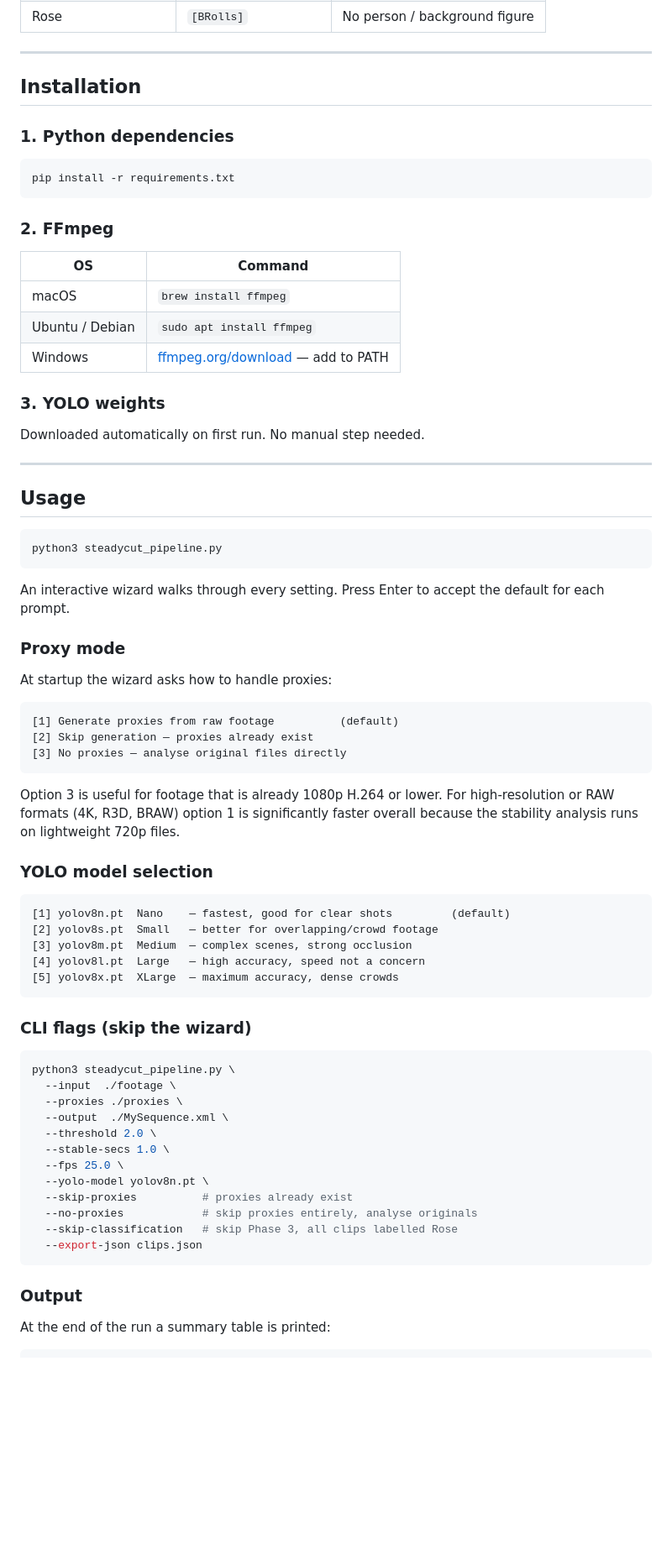
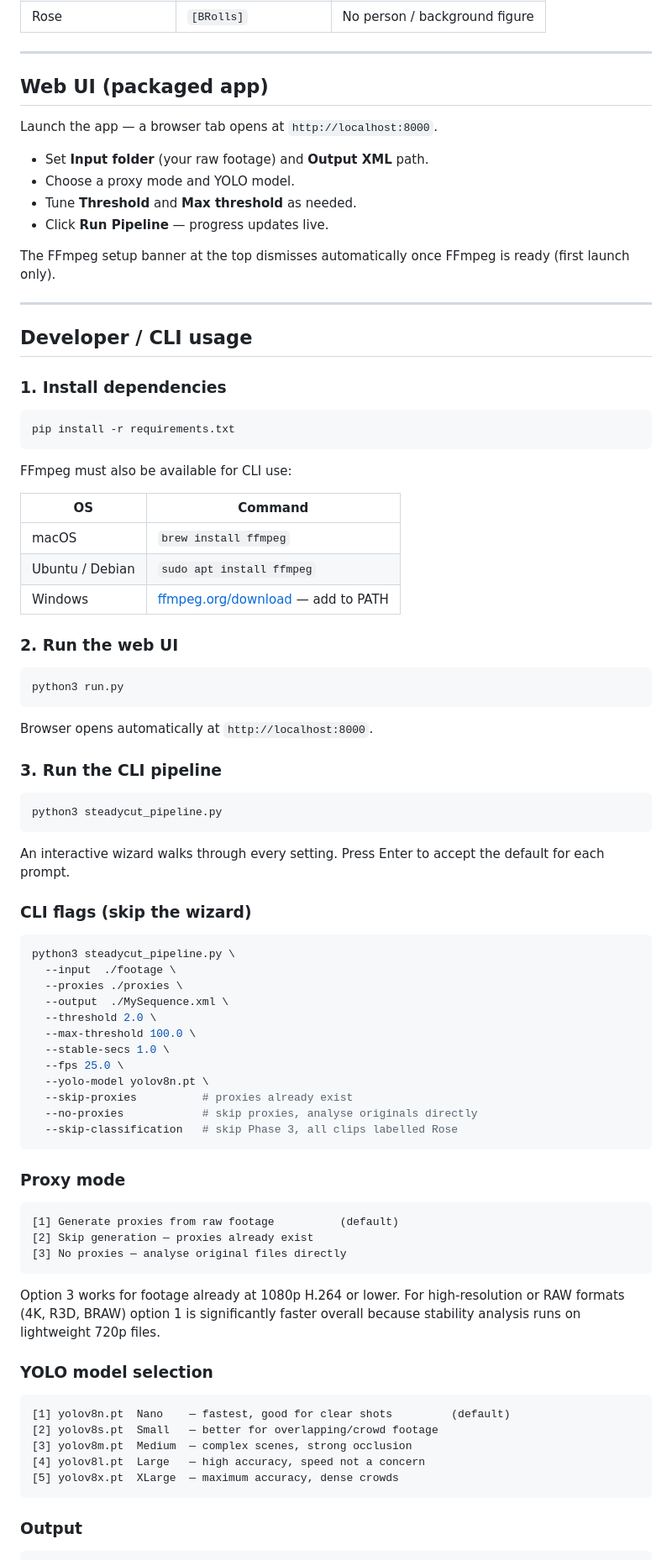
Before and after one commit to Snavy05/premiere-sorter, a Markdown page: README.md, the part around one of its changes. Shown at 84% size. Rendered like a GitHub page; blank space fills up the shorter version.

````diff
--- a/README.md
+++ b/README.md
@@ -25,15 +37,28 @@ SteadyCut runs four phases back-to-back on a folder of raw footage:
 
 ---
 
-## Installation
+## Web UI (packaged app)
 
-### 1. Python dependencies
+Launch the app — a browser tab opens at `http://localhost:8000`.
+
+- Set **Input folder** (your raw footage) and **Output XML** path.
+- Choose a proxy mode and YOLO model.
+- Tune **Threshold** and **Max threshold** as needed.
+- Click **Run Pipeline** — progress updates live.
+
+The FFmpeg setup banner at the top dismisses automatically once FFmpeg is ready (first launch only).
+
+---
+
+## Developer / CLI usage
+
+### 1. Install dependencies
 
 ```bash
 pip install -r requirements.txt
 ```
 
-### 2. FFmpeg
+FFmpeg must also be available for CLI use:
 
 | OS | Command |
 |----|---------|
@@ -41,13 +66,15 @@ pip install -r requirements.txt
 | Ubuntu / Debian | `sudo apt install ffmpeg` |
 | Windows | [ffmpeg.org/download](https://ffmpeg.org/download.html) — add to PATH |
 
-### 3. YOLO weights
+### 2. Run the web UI
 
-Downloaded automatically on first run. No manual step needed.
+```bash
+python3 run.py
+```
 
----
+Browser opens automatically at `http://localhost:8000`.
 
-## Usage
+### 3. Run the CLI pipeline
 
 ```bash
 python3 steadycut_pipeline.py
@@ -55,9 +82,24 @@ python3 steadycut_pipeline.py
 
 An interactive wizard walks through every setting. Press Enter to accept the default for each prompt.
 
+### CLI flags (skip the wizard)
+
+```bash
+python3 steadycut_pipeline.py \
+  --input  ./footage \
+  --proxies ./proxies \
+  --output  ./MySequence.xml \
+  --threshold 2.0 \
+  --max-threshold 100.0 \
+  --stable-secs 1.0 \
+  --fps 25.0 \
+  --yolo-model yolov8n.pt \
+  --skip-proxies          # proxies already exist
+  --no-proxies            # skip proxies, analyse originals directly
+  --skip-classification   # skip Phase 3, all clips labelled Rose
+```
+
 ### Proxy mode
-
-At startup the wizard asks how to handle proxies:
 
 ```
 [1] Generate proxies from raw footage          (default)
@@ -65,7 +107,7 @@ At startup the wizard asks how to handle proxies:
 [3] No proxies — analyse original files directly
 ```
 
-Option 3 is useful for footage that is already 1080p H.264 or lower. For high-resolution or RAW formats (4K, R3D, BRAW) option 1 is significantly faster overall because the stability analysis runs on lightweight 720p files.
+Option 3 works for footage already at 1080p H.264 or lower. For high-resolution or RAW formats (4K, R3D, BRAW) option 1 is significantly faster overall because stability analysis runs on lightweight 720p files.
 
 ### YOLO model selection
 
@@ -77,25 +119,6 @@ Option 3 is useful for footage that is already 1080p H.264 or lower. For high-re
 [5] yolov8x.pt  XLarge  — maximum accuracy, dense crowds
 ```
 
-### CLI flags (skip the wizard)
-
-```bash
-python3 steadycut_pipeline.py \
-  --input  ./footage \
-  --proxies ./proxies \
-  --output  ./MySequence.xml \
-  --threshold 2.0 \
-  --stable-secs 1.0 \
-  --fps 25.0 \
-  --yolo-model yolov8n.pt \
-  --skip-proxies          # proxies already exist
-  --no-proxies            # skip proxies entirely, analyse originals
-  --skip-classification   # skip Phase 3, all clips labelled Rose
-  --export-json clips.json
-```
-
 ### Output
 
-At the end of the run a summary table is printed:
-
 ```
````
Also changed, not shown: other parts of README.md (+65 -19 lines).
